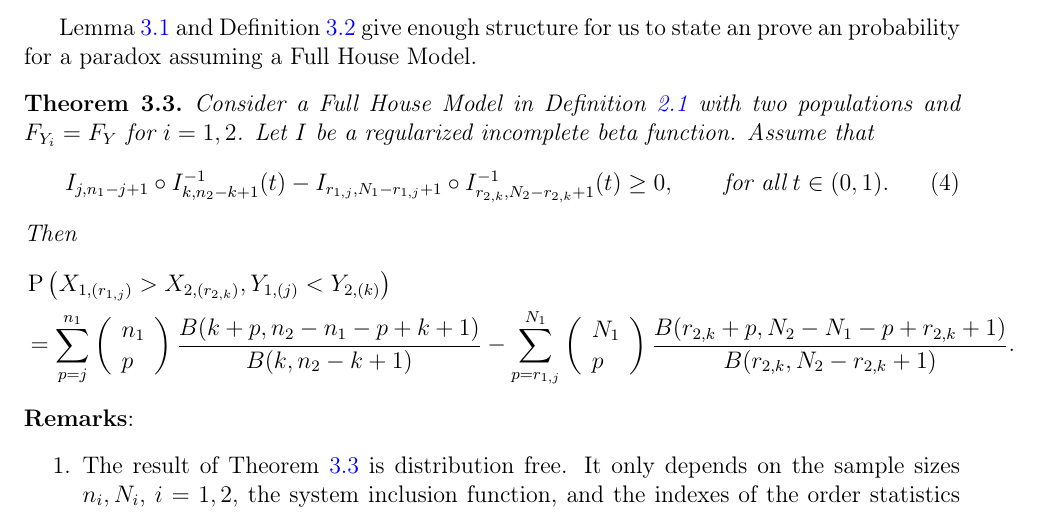
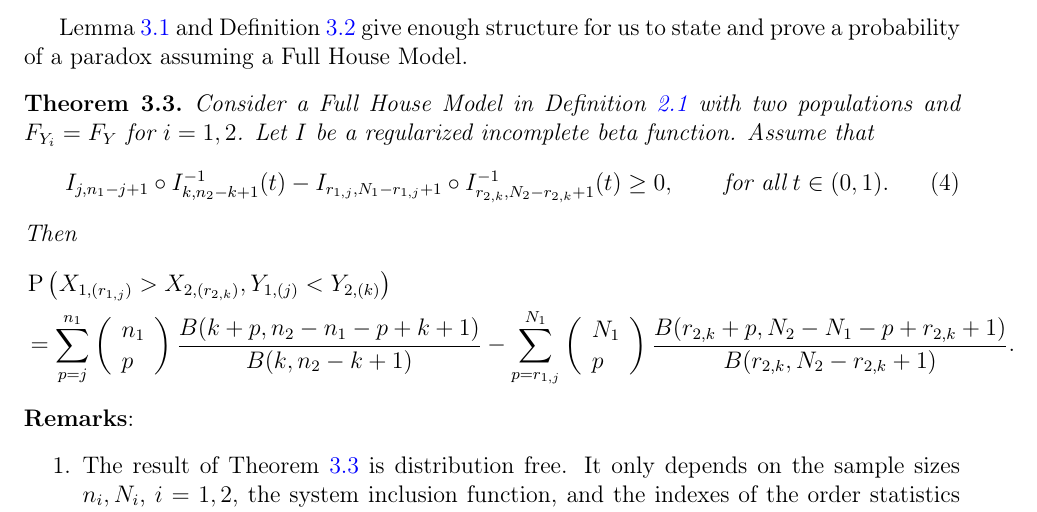
Before and after one commit to DEck13/full_house_model, a LaTeX paper (eck2023draft.tex): part of page 4 of 24, cut so that both start at the same text. Compiled offline with pdfLaTeX.

Commit message:
made a minor edit

```diff
--- a/eck2023draft.tex
+++ b/eck2023draft.tex
@@ -219,7 +219,7 @@ where $B(\alpha,\beta) = \frac{\Gamma(\alpha)\Gamma(\beta)}{\Gamma(\alpha + \bet
 \end{defn}
 
 
-Lemma~\ref{lemma:rep} and Definition~\ref{def:ribf} give enough structure for us to state an prove an probability for a paradox assuming a Full House Model.
+Lemma~\ref{lemma:rep} and Definition~\ref{def:ribf} give enough structure for us to state and prove a probability of a paradox assuming a Full House Model.
 
 \begin{theorem} \label{theorem:samedistgeneral}
 Consider a Full House Model in Definition~\ref{def:fhm} with two populations and $F_{Y_i} = F_{Y}$ for $i=1,2$.
```
Also changed, not shown: eck2023draft.pdf.
